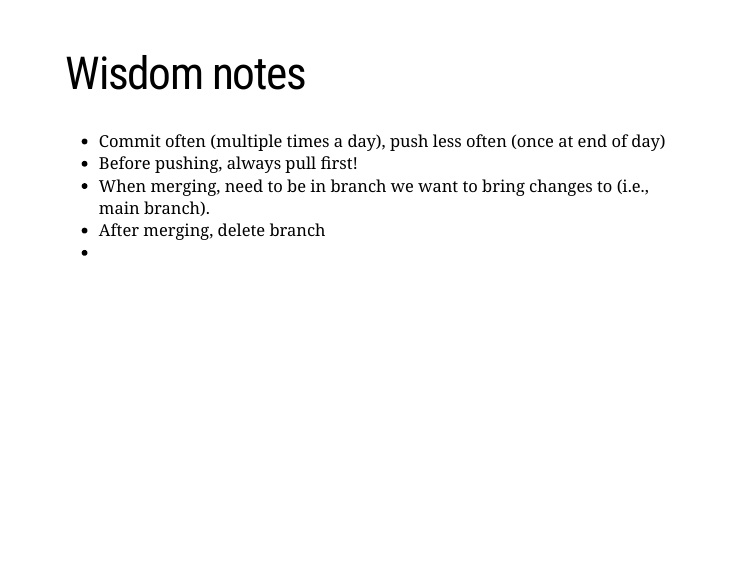
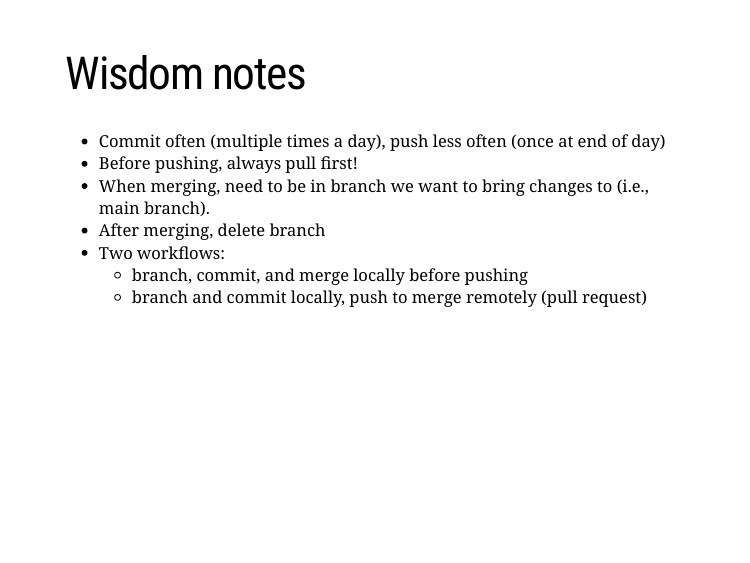
Before and after one commit to leombastos/LearningGitHub, an R Markdown document (slides/githelp.Rmd): page 6 of 6. The pictures show the slides in the output file slides/githelp.html that the author committed with the source; the slides are laid out offline by our stand-in for remark.js, each with all of its steps uncovered, in fonts that may differ from those the slides ask for, and without slide numbers, shadows or browser add-ons; a font, style sheet, LaTeX package, included part or bibliography that could not be used is replaced or left out; library style sheets and scripts come from the installed R packages.

Commit message:
worked on wisdom notes

```diff
--- a/slides/githelp.Rmd
+++ b/slides/githelp.Rmd
@@ -131,4 +131,6 @@ We will be making extensive reference to the publication [Happy Git and GitHub f
 - Before pushing, always pull first!
 - When merging, need to be in branch we want to bring changes to (i.e., main branch).
 - After merging, delete branch
--
+- Two workflows:
+  - branch, commit, and merge locally before pushing
+  - branch and commit locally, push to merge remotely (pull request)
```
Also changed, not shown: slides/githelp.html.
